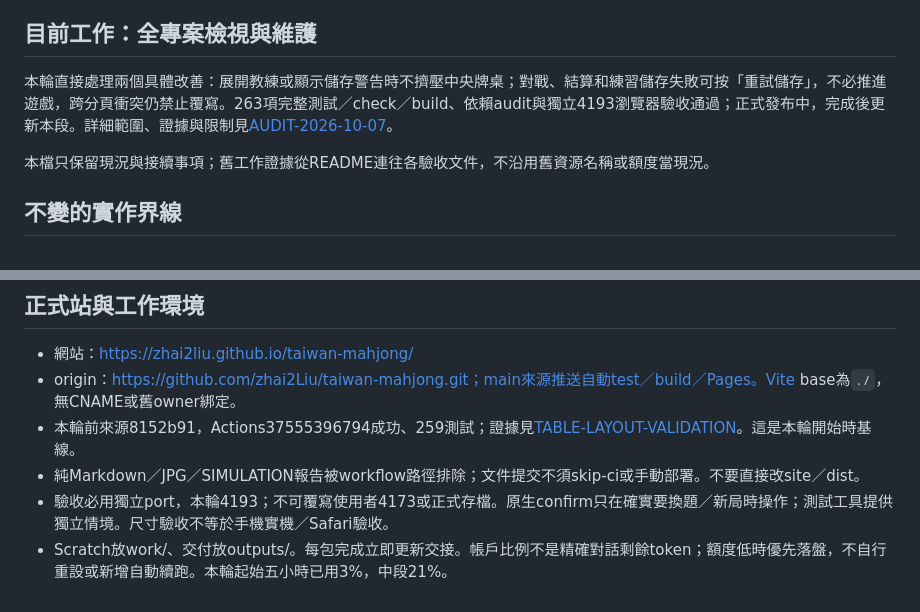
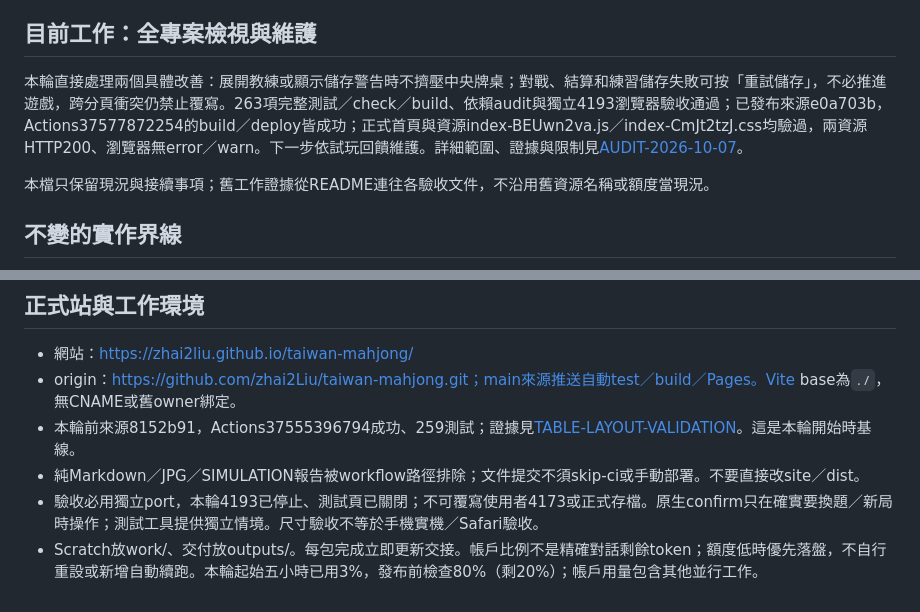
Before and after one commit to lanyaliu521/taiwan-mahjong, a Markdown page: outputs/taiwan-mahjong/HANDOFF.md, 2 parts joined by grey strips. Drawn GitHub-style.

Commit message:
Record audit release verification

```diff
--- a/outputs/taiwan-mahjong/HANDOFF.md
+++ b/outputs/taiwan-mahjong/HANDOFF.md
@@ -4,7 +4,7 @@
 
 ## 目前工作：全專案檢視與維護
 
-本輪直接處理兩個具體改善：展開教練或顯示儲存警告時不擠壓中央牌桌；對戰、結算和練習儲存失敗可按「重試儲存」，不必推進遊戲，跨分頁衝突仍禁止覆寫。263項完整測試／check／build、依賴audit與獨立4193瀏覽器驗收通過；正式發布中，完成後更新本段。詳細範圍、證據與限制見[AUDIT-2026-10-07](AUDIT-2026-10-07.md)。
+本輪直接處理兩個具體改善：展開教練或顯示儲存警告時不擠壓中央牌桌；對戰、結算和練習儲存失敗可按「重試儲存」，不必推進遊戲，跨分頁衝突仍禁止覆寫。263項完整測試／check／build、依賴audit與獨立4193瀏覽器驗收通過；已發布來源e0a703b，Actions37577872254的build／deploy皆成功；正式首頁與資源index-BEUwn2va.js／index-CmJt2tzJ.css均驗過，兩資源HTTP200、瀏覽器無error／warn。下一步依試玩回饋維護。詳細範圍、證據與限制見[AUDIT-2026-10-07](AUDIT-2026-10-07.md)。
 
 本檔只保留現況與接續事項；舊工作證據從README連往各驗收文件，不沿用舊資源名稱或額度當現況。
 
@@ -28,5 +28,5 @@
 - origin：https://github.com/zhai2Liu/taiwan-mahjong.git；main來源推送自動test／build／Pages。Vite base為`./`，無CNAME或舊owner綁定。
 - 本輪前來源8152b91，Actions37555396794成功、259測試；證據見[TABLE-LAYOUT-VALIDATION](TABLE-LAYOUT-VALIDATION.md)。這是本輪開始時基線。
 - 純Markdown／JPG／SIMULATION報告被workflow路徑排除；文件提交不須skip-ci或手動部署。不要直接改site／dist。
-- 驗收必用獨立port，本輪4193；不可覆寫使用者4173或正式存檔。原生confirm只在確實要換題／新局時操作；測試工具提供獨立情境。尺寸驗收不等於手機實機／Safari驗收。
-- Scratch放work/、交付放outputs/。每包完成立即更新交接。帳戶比例不是精確對話剩餘token；額度低時優先落盤，不自行重設或新增自動續跑。本輪起始五小時已用3%，中段21%。
+- 驗收必用獨立port，本輪4193已停止、測試頁已關閉；不可覆寫使用者4173或正式存檔。原生confirm只在確實要換題／新局時操作；測試工具提供獨立情境。尺寸驗收不等於手機實機／Safari驗收。
+- Scratch放work/、交付放outputs/。每包完成立即更新交接。帳戶比例不是精確對話剩餘token；額度低時優先落盤，不自行重設或新增自動續跑。本輪起始五小時已用3%，發布前檢查80%（剩20%）；帳戶用量包含其他並行工作。
```
